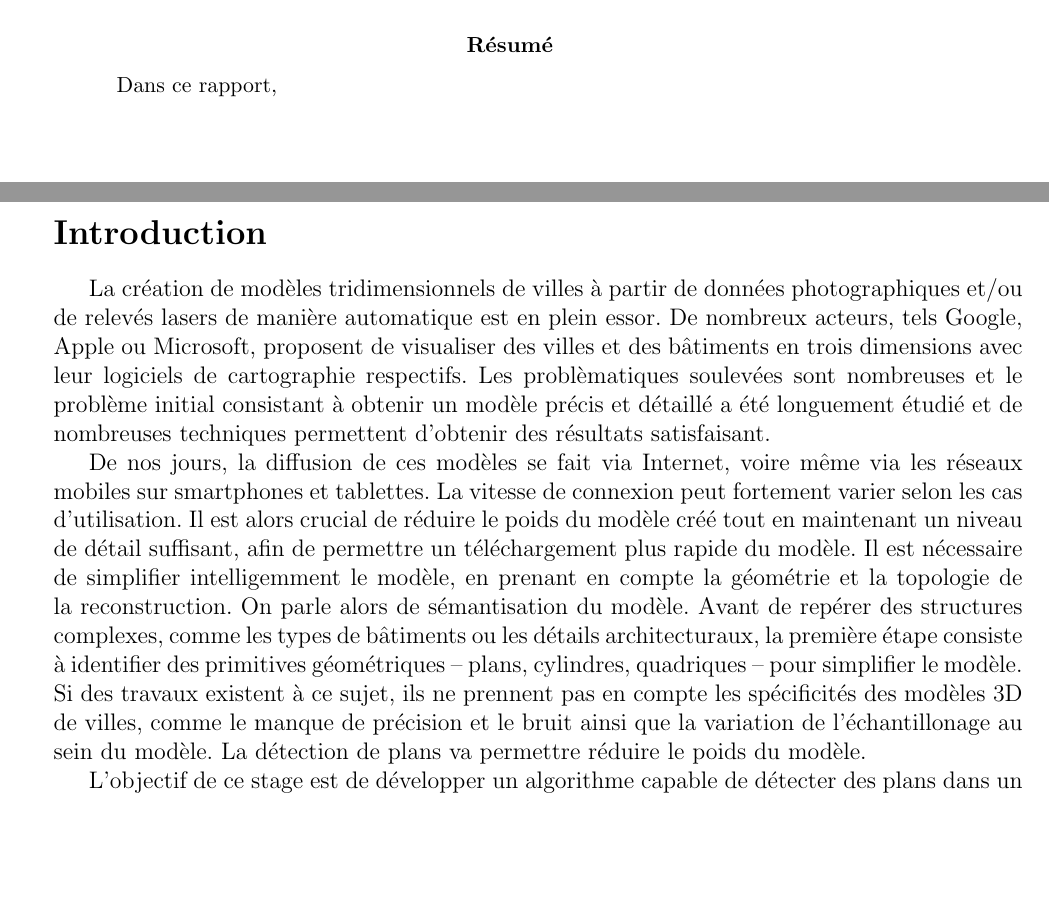
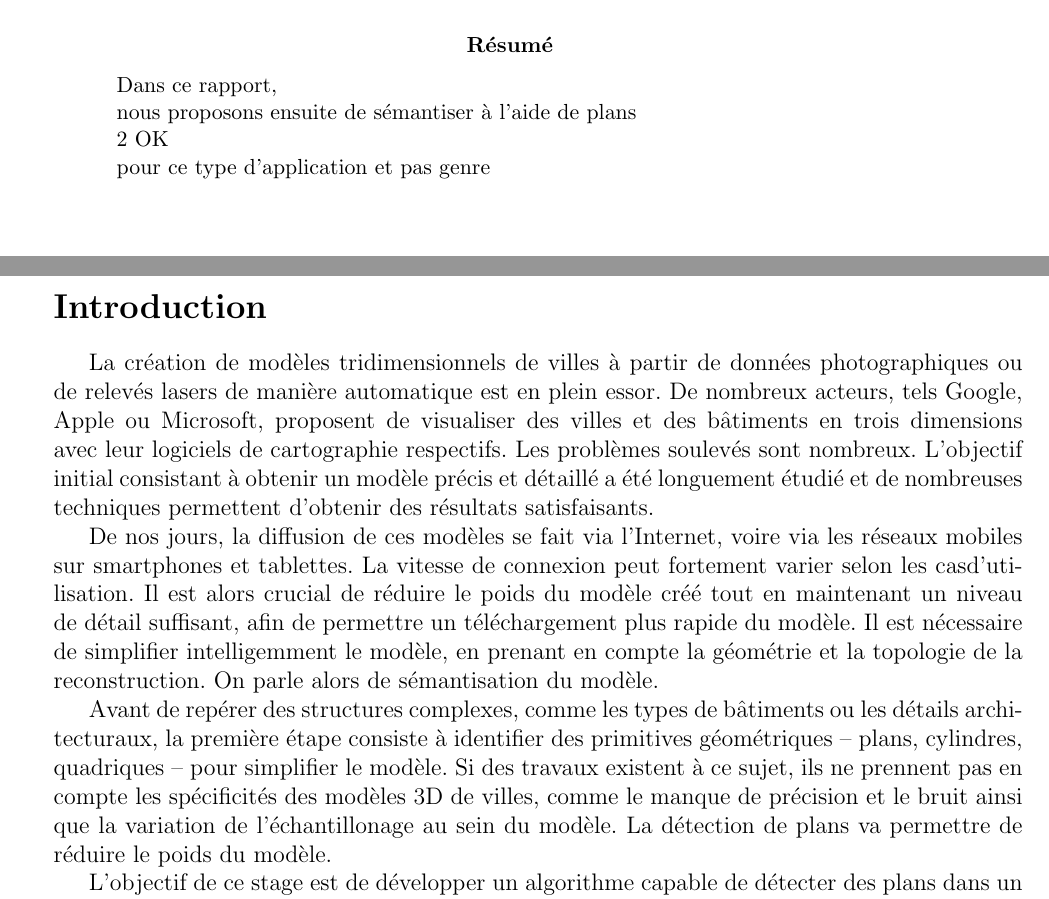
Before and after one commit to cnovel/A3D-Report, a LaTeX paper (report.tex): two parts of pages 2 and 7 of 35, joined at a grey line, cut so that both start at the same text, the shorter picture padded with empty space. Compiled offline with pdfLaTeX.

Commit message:
Intro
Intro

```diff
--- a/report.tex
+++ b/report.tex
@@ -101,6 +101,13 @@ Renaud \textsc{Keriven}
 \newpage
 \begin{abstract}
 Dans ce rapport,
+
+nous proposons ensuite de sémantiser à l'aide de plans
+
+2 OK
+
+pour ce type d'application et pas genre
+
 \end{abstract}~\\[5cm]
 \addcontentsline{toc}{section}{Résumé}
 
@@ -114,9 +121,11 @@ Je voudrais remercier mon superviseur Renaud Keriven, qui a su dirigé mes effor
 
 \section*{Introduction}
 \addcontentsline{toc}{section}{Introduction}
-La création de modèles tridimensionnels de villes à partir de données photographiques et/ou de relevés lasers de manière automatique est en plein essor. De nombreux acteurs, tels Google, Apple ou Microsoft, proposent de visualiser des villes et des bâtiments en trois dimensions avec leur logiciels de cartographie respectifs. Les problèmatiques soulevées sont nombreuses et le problème initial consistant à obtenir un modèle précis et détaillé a été longuement étudié et de nombreuses techniques permettent d'obtenir des résultats satisfaisant.
+La création de modèles tridimensionnels de villes à partir de données photographiques ou de relevés lasers de manière automatique est en plein essor. De nombreux acteurs, tels Google, Apple ou Microsoft, proposent de visualiser des villes et des bâtiments en trois dimensions avec leur logiciels de cartographie respectifs. Les problèmes soulevés sont nombreux. L'objectif initial consistant à obtenir un modèle précis et détaillé a été longuement étudié et de nombreuses techniques permettent d'obtenir des résultats satisfaisants.
 
-De nos jours, la diffusion de ces modèles se fait via Internet, voire même via les réseaux mobiles sur smartphones et tablettes. La vitesse de connexion peut fortement varier selon les cas d'utilisation. Il est alors crucial de réduire le poids du modèle créé tout en maintenant un niveau de détail suffisant, afin de permettre un téléchargement plus rapide du modèle. Il est nécessaire de simplifier intelligemment le modèle, en prenant en compte la géométrie et la topologie de la reconstruction. On parle alors de sémantisation du modèle. Avant de repérer des structures complexes, comme les types de bâtiments ou les détails architecturaux, la première étape consiste à identifier des primitives géométriques -- plans, cylindres, quadriques -- pour simplifier le modèle. Si des travaux existent à ce sujet, ils ne prennent pas en compte les spécificités des modèles 3D de villes, comme le manque de précision et le bruit ainsi que la variation de l'échantillonage au sein du modèle. La détection de plans va permettre réduire le poids du modèle.
+De nos jours, la diffusion de ces modèles se fait via l'Internet, voire via les réseaux mobiles sur smartphones et tablettes. La vitesse de connexion peut fortement varier selon les casd'utilisation. Il est alors crucial de réduire le poids du modèle créé tout en maintenant un niveau de détail suffisant, afin de permettre un téléchargement plus rapide du modèle. Il est nécessaire de simplifier intelligemment le modèle, en prenant en compte la géométrie et la topologie de la reconstruction. On parle alors de sémantisation du modèle.
+
+Avant de repérer des structures complexes, comme les types de bâtiments ou les détails architecturaux, la première étape consiste à identifier des primitives géométriques -- plans, cylindres, quadriques -- pour simplifier le modèle. Si des travaux existent à ce sujet, ils ne prennent pas en compte les spécificités des modèles 3D de villes, comme le manque de précision et le bruit ainsi que la variation de l'échantillonage au sein du modèle. La détection de plans va permettre de réduire le poids du modèle.
 
 L'objectif de ce stage est de développer un algorithme capable de détecter des plans dans un modèle 3D. Cette détection doit pouvoir s'adapter de manière automatique au modèle traité, que ce soit au niveau du bruit, de la précision ou de l'échelle. Il est aussi nécessaire que cette détection puisse être paramétrée, c'est à dire que l'utilisateur puisse définir une tolérance d'erreur pour les plans. L'algorithme doit ensuite créer les plans tout en conservant la topologie du modèle. Une étape de simplification est ensuite nécessaire pour réduire la taille du modèle obtenu. Cette étape de simplification doit prendre en compte la présence des plans afin de ne pas déformer ces derniers.
 \newpage
```
Also changed, not shown: report.tex (2 more changed lines).
